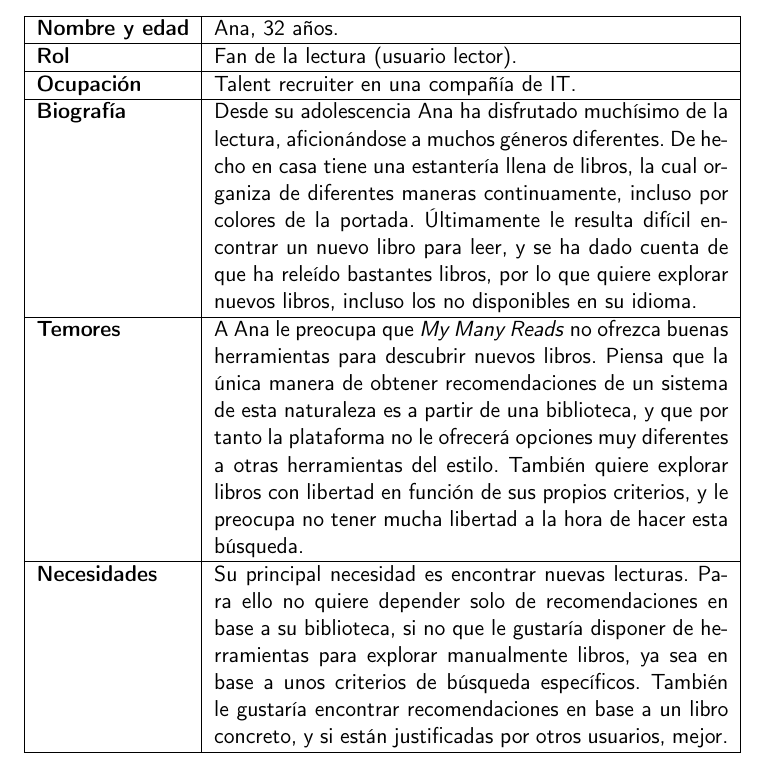
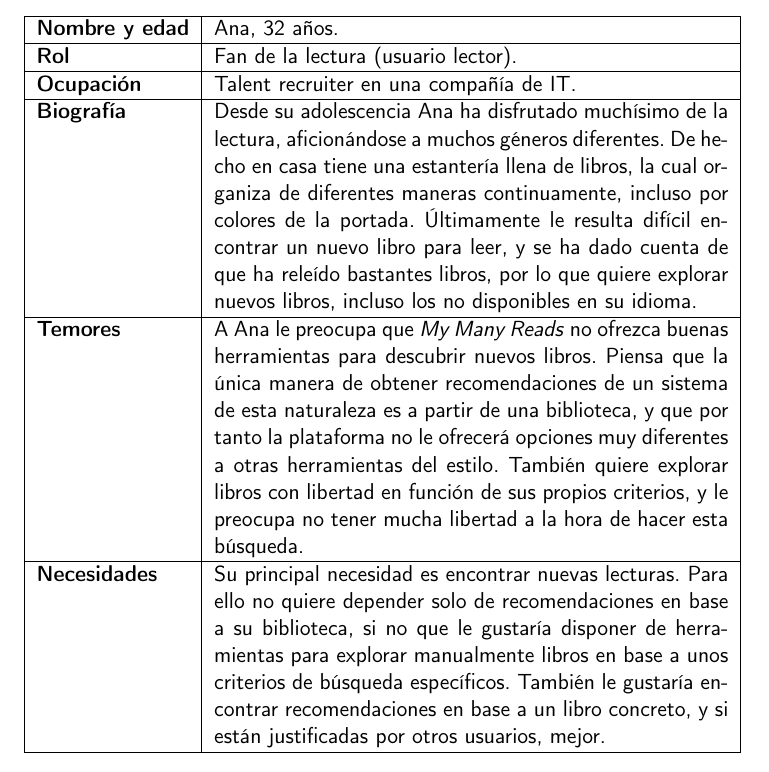
Before and after one commit to Anglepi/My-Many-Reads, a LaTeX book (docs/tex/proyecto.tex, which reads docs/tex/secciones/04_analisis.tex): part of page 35 of 43, cut so that both start at the same text. Compiled offline with pdfLaTeX.

Commit message:
FIX typo

```diff
--- a/docs/tex/secciones/04_analisis.tex
+++ b/docs/tex/secciones/04_analisis.tex
@@ -41,7 +41,7 @@ En primer lugar, una lista de \textit{personas} aportará una idea general de qu
         \hline
         \textbf{Temores} & A Ana le preocupa que \textit{My Many Reads} no ofrezca buenas herramientas para descubrir nuevos libros. Piensa que la única manera de obtener recomendaciones de un sistema de esta naturaleza es a partir de una biblioteca, y que por tanto la plataforma no le ofrecerá opciones muy diferentes a otras herramientas del estilo. También quiere explorar libros con libertad en función de sus propios criterios, y le preocupa no tener mucha libertad a la hora de hacer esta búsqueda. \\
         \hline
-        \textbf{Necesidades} & Su principal necesidad es encontrar nuevas lecturas. Para ello no quiere depender solo de recomendaciones en base a su biblioteca, si no que le gustaría disponer de herramientas para explorar manualmente libros, ya sea en base a unos criterios de búsqueda específicos. También le gustaría encontrar recomendaciones en base a un libro concreto, y si están justificadas por otros usuarios, mejor. \\
+        \textbf{Necesidades} & Su principal necesidad es encontrar nuevas lecturas. Para ello no quiere depender solo de recomendaciones en base a su biblioteca, si no que le gustaría disponer de herramientas para explorar manualmente libros en base a unos criterios de búsqueda específicos. También le gustaría encontrar recomendaciones en base a un libro concreto, y si están justificadas por otros usuarios, mejor. \\
         \hline
     \end{tabularx}
 \end{table}
```
